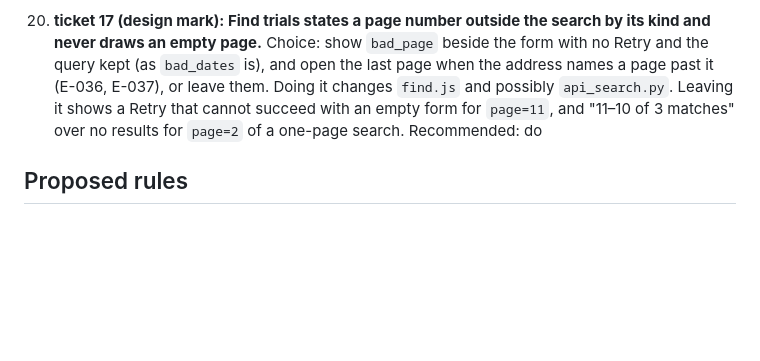
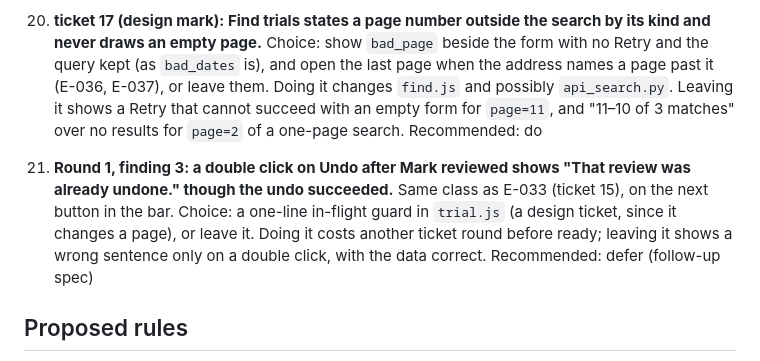
Before and after one commit to Zak-Downey/Clin_trials_lite, a Markdown page: .scratch/pr-1-review/spec.md, the part around the change. Drawn GitHub-style; blank space fills up the shorter version.

Commit message:
Open list item 21: round 1 finding 3
Co-Authored-By: Claude Opus 5.5 <noreply@anthropic.com>
Claude-Session: https://claude.ai/code/session_01SPUbXPq8JbrNYJkvGjJYKz

```diff
--- a/.scratch/pr-1-review/spec.md
+++ b/.scratch/pr-1-review/spec.md
@@ -176,6 +176,8 @@ Say which recommendations you reject; silence accepts them all. Items 1 to 5 are
 
 20. **ticket 17 (design mark): Find trials states a page number outside the search by its kind and never draws an empty page.** Choice: show `bad_page` beside the form with no Retry and the query kept (as `bad_dates` is), and open the last page when the address names a page past it (E-036, E-037), or leave them. Doing it changes `find.js` and possibly `api_search.py`. Leaving it shows a Retry that cannot succeed with an empty form for `page=11`, and "11–10 of 3 matches" over no results for `page=2` of a one-page search. Recommended: do
 
+21. **Round 1, finding 3: a double click on Undo after Mark reviewed shows "That review was already undone." though the undo succeeded.** Same class as E-033 (ticket 15), on the next button in the bar. Choice: a one-line in-flight guard in `trial.js` (a design ticket, since it changes a page), or leave it. Doing it costs another ticket round before ready; leaving it shows a wrong sentence only on a double click, with the data correct. Recommended: defer (follow-up spec)
+
 ## Proposed rules
 
 Each is a row of the rule queue (`docs/agents/local/rules.md`) and of Recurring findings in `docs/agents/local/ledger.md`. Adopting one is yours; silence leaves it proposed, and `gate.py handover` lists it.
```
